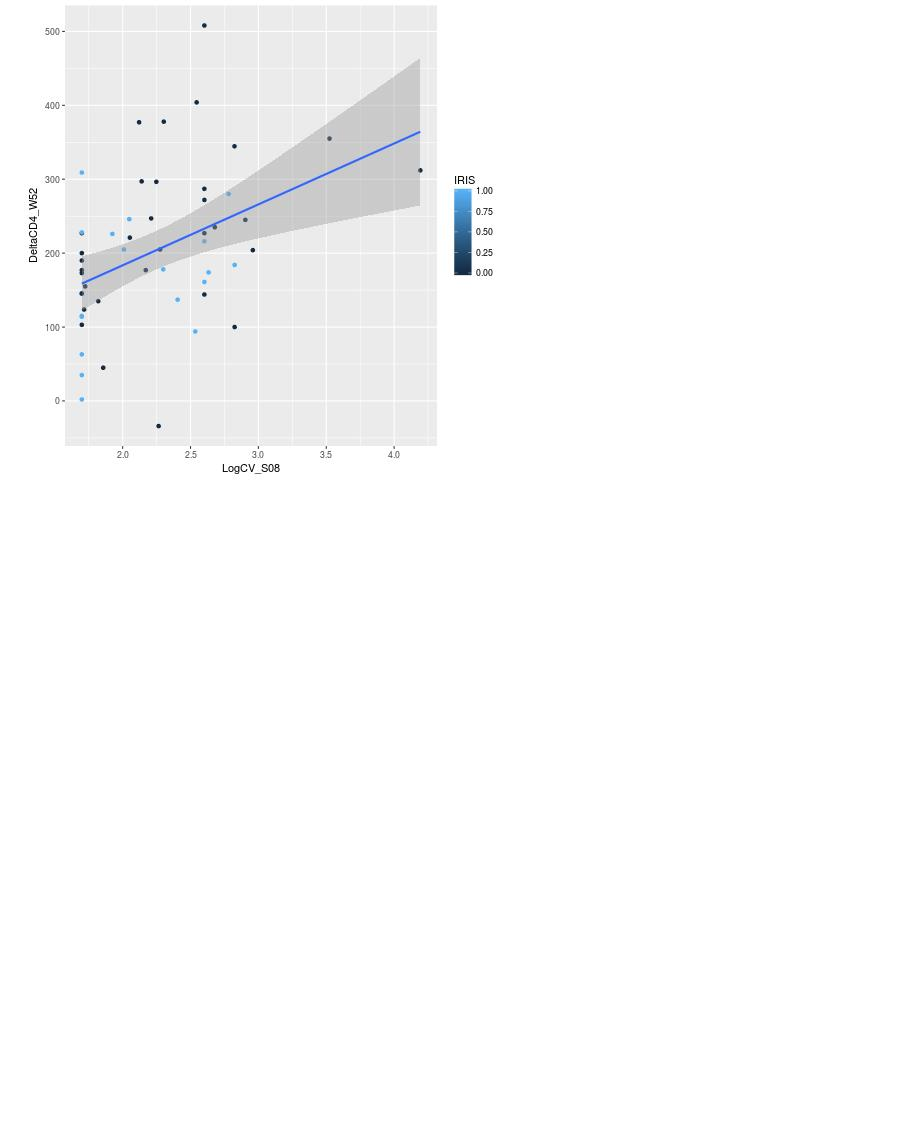
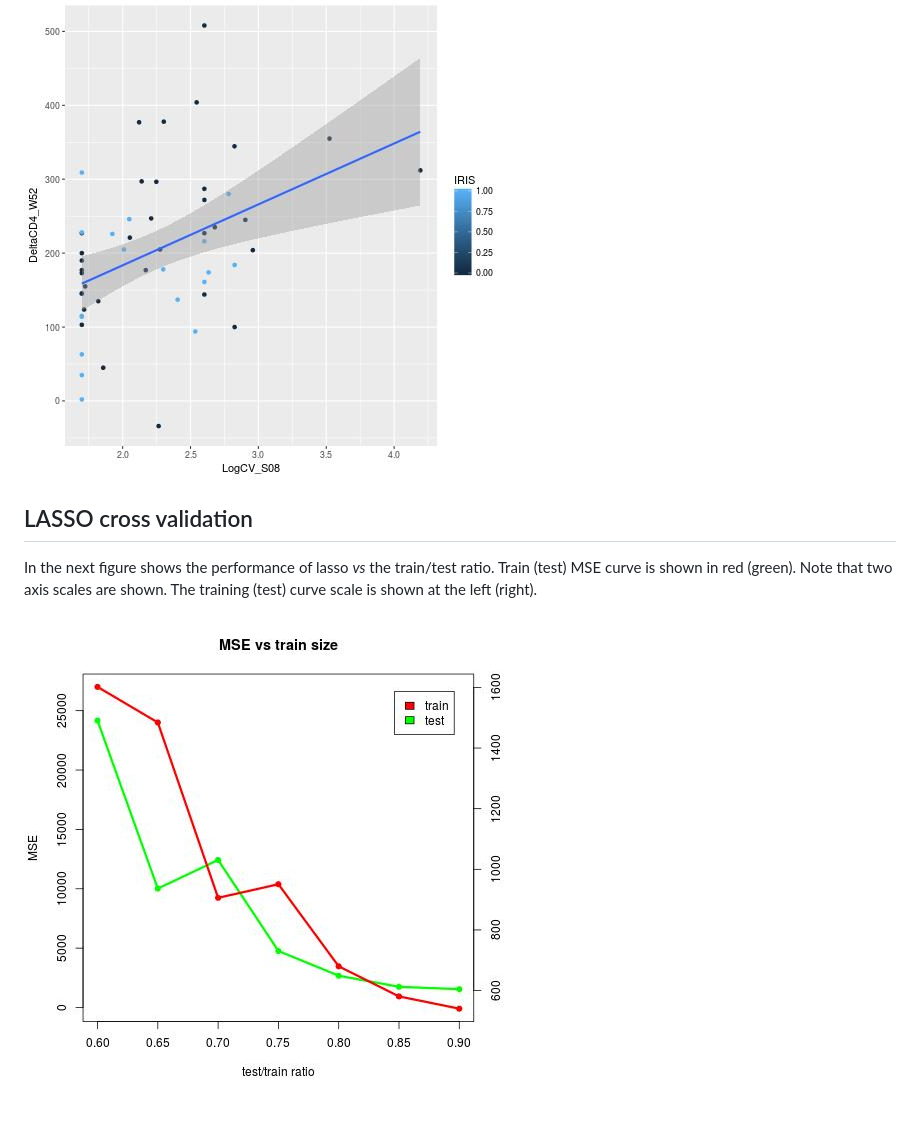
Before and after one commit to caramirezal/vihCohort, a Markdown page: README.md, the part around the change. Drawn GitHub-style; pictures changed too: figures/cvVsTrainSize.jpg (added); blank space fills up the shorter version.

Commit message:
cross validation vs train size

```diff
--- a/README.md
+++ b/README.md
@@ -24,3 +24,11 @@ correlation between both values.  However, it can be seen that the linear
 model is not useful to classify clinical binary outcomes.
 
 ![](figures/bestRankedLASSOvariables.jpg)
+
+
+## LASSO cross validation
+
+In the next figure shows the performance of lasso *vs* the train/test ratio.
+Train (test) MSE curve is shown in red (green). Note that two axis scales are shown. The training (test) curve scale is shown at the left (right).
+
+![](figures/cvVsTrainSize.jpg)
```
